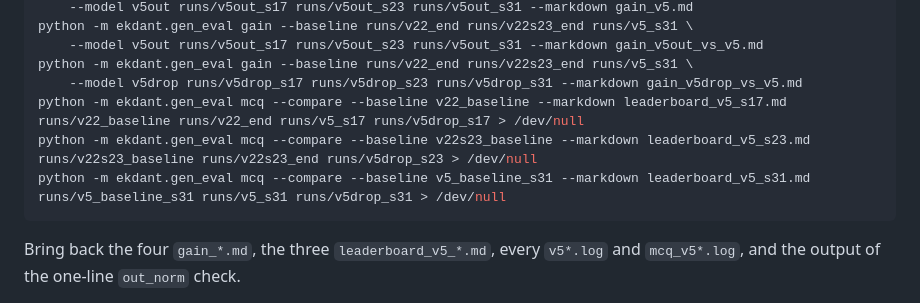
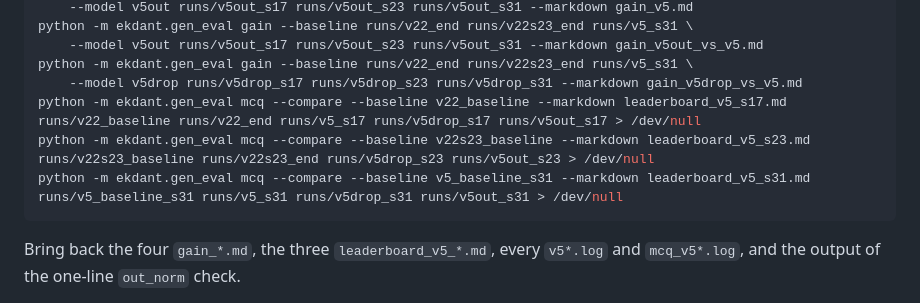
Before and after one commit to N0t-Harshil/Ekdant-LLM, a Markdown page: run.md, the part around the change. GitHub-like rendering.

Commit message:
run.md A3o: add the v5out runs to the three v5 leaderboards
Co-Authored-By: Claude Opus 5.5 <noreply@anthropic.com>

````diff
--- a/run.md
+++ b/run.md
@@ -196,9 +196,9 @@ python -m ekdant.gen_eval gain --baseline runs/v22_end runs/v22s23_end runs/v5_s
     --model v5out runs/v5out_s17 runs/v5out_s23 runs/v5out_s31 --markdown gain_v5out_vs_v5.md
 python -m ekdant.gen_eval gain --baseline runs/v22_end runs/v22s23_end runs/v5_s31 \
     --model v5drop runs/v5drop_s17 runs/v5drop_s23 runs/v5drop_s31 --markdown gain_v5drop_vs_v5.md
-python -m ekdant.gen_eval mcq --compare --baseline v22_baseline --markdown leaderboard_v5_s17.md runs/v22_baseline runs/v22_end runs/v5_s17 runs/v5drop_s17 > /dev/null
-python -m ekdant.gen_eval mcq --compare --baseline v22s23_baseline --markdown leaderboard_v5_s23.md runs/v22s23_baseline runs/v22s23_end runs/v5drop_s23 > /dev/null
-python -m ekdant.gen_eval mcq --compare --baseline v5_baseline_s31 --markdown leaderboard_v5_s31.md runs/v5_baseline_s31 runs/v5_s31 runs/v5drop_s31 > /dev/null
+python -m ekdant.gen_eval mcq --compare --baseline v22_baseline --markdown leaderboard_v5_s17.md runs/v22_baseline runs/v22_end runs/v5_s17 runs/v5drop_s17 runs/v5out_s17 > /dev/null
+python -m ekdant.gen_eval mcq --compare --baseline v22s23_baseline --markdown leaderboard_v5_s23.md runs/v22s23_baseline runs/v22s23_end runs/v5drop_s23 runs/v5out_s23 > /dev/null
+python -m ekdant.gen_eval mcq --compare --baseline v5_baseline_s31 --markdown leaderboard_v5_s31.md runs/v5_baseline_s31 runs/v5_s31 runs/v5drop_s31 runs/v5out_s31 > /dev/null
 ```
 
 Bring back the four `gain_*.md`, the three `leaderboard_v5_*.md`, every
````
